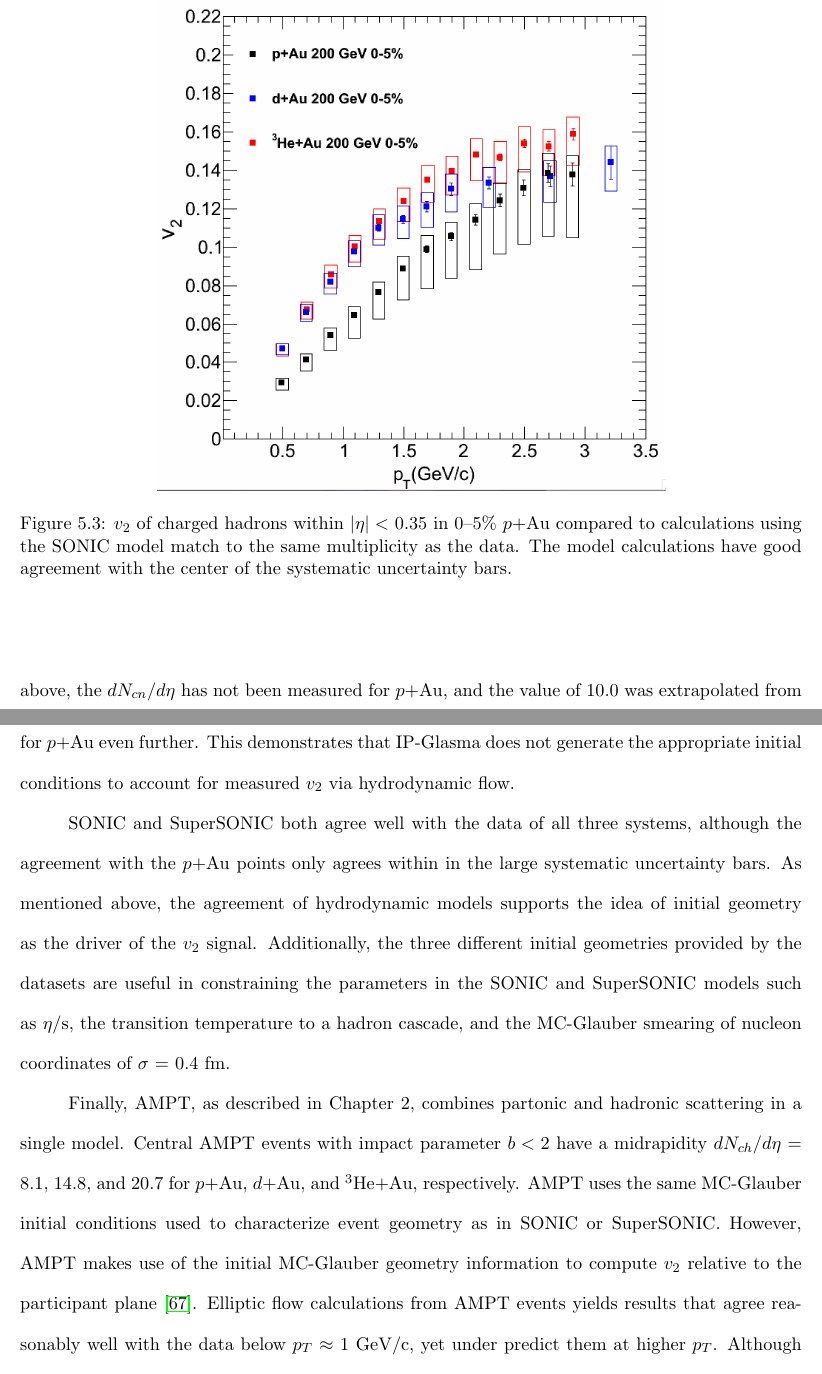
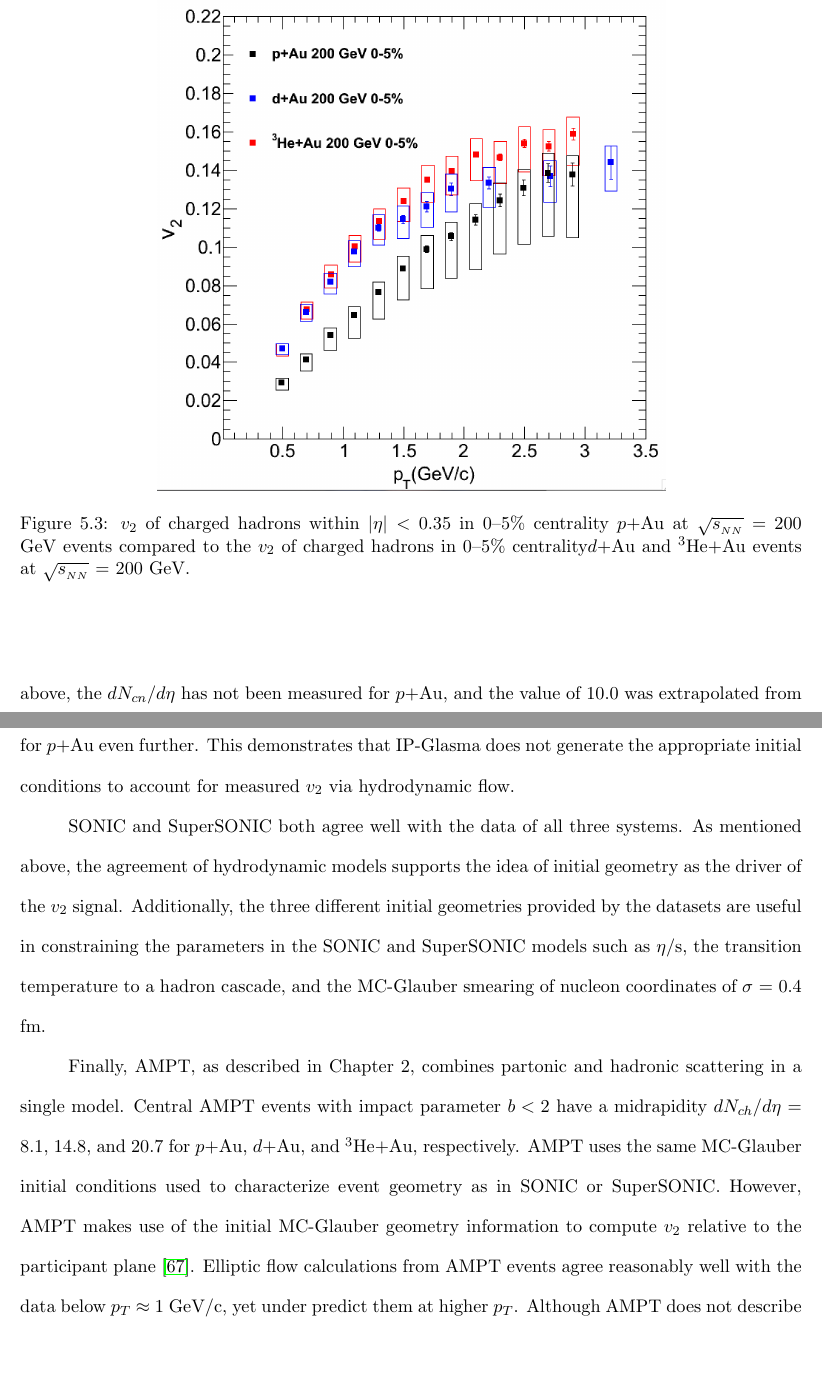
Before and after one commit to tkoblesky/gradthesis, a LaTeX thesis (mythesis.tex, which reads chapter5.tex): two parts of pages 128 and 135 of 162, joined at a grey line, cut at the place of the change, the shorter picture padded with empty space. Compiled offline with pdfLaTeX.

Commit message:
made committee's changes

```diff
--- a/chapter5.tex
+++ b/chapter5.tex
@@ -67,7 +67,7 @@ Figure \ref{fig:v2_3_sys_compare_nohydro} shows the $v_2(\pt)$ measurements in t
 \begin{figure}[!ht]
 \begin{center}
 \includegraphics[width=0.65\linewidth]{figs/v2_3_sys_compare_nohydro.png}
-\caption{$v_2$ of charged hadrons within $|\eta| <$ 0.35 in 0--5\% \pau compared to calculations using the SONIC model match to the same multiplicity as the data. The model calculations have good agreement with the center of the systematic uncertainty bars.}
+\caption{$v_2$ of charged hadrons within $|\eta| <$ 0.35 in 0--5\% centrality \pau at \sqsn = 200 GeV events compared to the $v_2$ of charged hadrons in 0--5\% centrality\dau and \hau events at \sqsn = 200 GeV.}
 \label{fig:v2_3_sys_compare_nohydro}
 \end{center}
 \end{figure}
@@ -166,9 +166,9 @@ Although hydrodynamic models like SONIC, which incorporate MC-Glauber plus relat
 
 As mentioned in Chapter 2, calculations using IP-Glasma initial conditions followed by viscous hydrodynamics have been successfully used to describe collectivity in large collision systems, so it is reasonable to apply IP-Glasma to $v_2$ in small systems. For the model of IP-Glasma+Hydro, in the case of \dau and \hau, a better agreement with data can be achieved by increasing the value of $\eta$/s or by including a hadronic cascade stage. However, doing so would lower the prediction for \pau even further. This demonstrates that IP-Glasma does not generate the appropriate initial conditions to account for measured $v_2$ via hydrodynamic flow.
 
-SONIC and SuperSONIC both agree well with the data of all three systems, although the agreement with the \pau points only agrees within in the large systematic uncertainty bars. As mentioned above, the agreement of hydrodynamic models supports the idea of initial geometry as the driver of the $v_2$ signal. Additionally, the three different initial geometries provided by the datasets are useful in constraining the parameters in the SONIC and SuperSONIC models such as $\eta$/s, the transition temperature to a hadron cascade, and the MC-Glauber smearing of nucleon coordinates of $\sigma$ = 0.4 fm.
+SONIC and SuperSONIC both agree well with the data of all three systems. As mentioned above, the agreement of hydrodynamic models supports the idea of initial geometry as the driver of the $v_2$ signal. Additionally, the three different initial geometries provided by the datasets are useful in constraining the parameters in the SONIC and SuperSONIC models such as $\eta$/s, the transition temperature to a hadron cascade, and the MC-Glauber smearing of nucleon coordinates of $\sigma$ = 0.4 fm.
 
-Finally, AMPT, as described in Chapter 2, combines partonic and hadronic scattering in a single model. Central AMPT events with impact parameter $b<2$ have a midrapidity $dN_{ch}/d\eta$ = 8.1, 14.8, and 20.7 for \pau, \dau, and \hau, respectively. AMPT uses the same MC-Glauber initial conditions used to characterize event geometry as in SONIC or SuperSONIC. However, AMPT makes use of the initial MC-Glauber geometry information to compute $v_2$ relative to the participant plane~\cite{PhysRevC.92.054903}. Elliptic flow calculations from AMPT events yields results that agree reasonably well with the data below \pt $\approx$ 1 GeV/c, yet under predict them at higher \pt. Although AMPT does not describe the data as well as SONIC, AMPT has successfully been applied to a variety of systems at RHIC and the LHC~\cite{PhysRevC.93.054911}.
+Finally, AMPT, as described in Chapter 2, combines partonic and hadronic scattering in a single model. Central AMPT events with impact parameter $b<2$ have a midrapidity $dN_{ch}/d\eta$ = 8.1, 14.8, and 20.7 for \pau, \dau, and \hau, respectively. AMPT uses the same MC-Glauber initial conditions used to characterize event geometry as in SONIC or SuperSONIC. However, AMPT makes use of the initial MC-Glauber geometry information to compute $v_2$ relative to the participant plane~\cite{PhysRevC.92.054903}. Elliptic flow calculations from AMPT events agree reasonably well with the data below \pt $\approx$ 1 GeV/c, yet under predict them at higher \pt. Although AMPT does not describe the data as well as SONIC, AMPT has successfully been applied to a variety of systems at RHIC and the LHC~\cite{PhysRevC.93.054911}.
 %See, for example, \textbf{add refs}.
 %Refs.~\cite{Adare:2015cpn,Koop:2015wea,Ma:2016fve,ma_long-range_2014,ma_long-range_2014}
 
```
Also changed, not shown: chapter5.tex (10 more changed lines).
